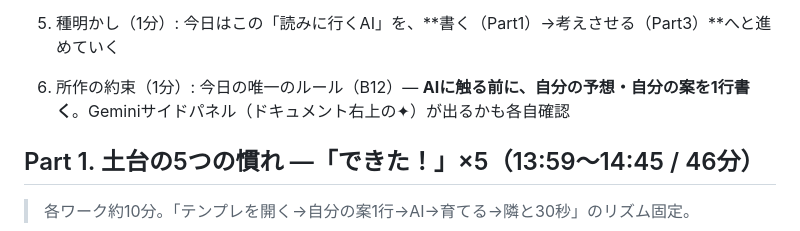
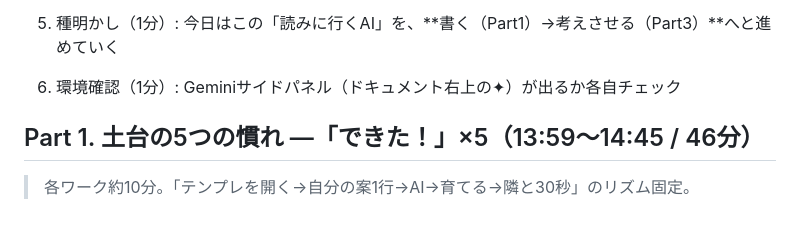
Before and after one commit to GreatT0511/kadena, a Markdown page: docs/03_all_staff_training_pm.md, the part around the change. Rendered like a GitHub page.

Commit message:
オープニングの重複整理
Co-Authored-By: Claude Fable 5 <noreply@anthropic.com>

```diff
--- a/docs/03_all_staff_training_pm.md
+++ b/docs/03_all_staff_training_pm.md
@@ -68,7 +68,7 @@
    - 「午前のコア研修で紹介した自動化（フォーム→スプシ→Chat配信）も、この延長線上にあります」
 5. 種明かし（1分）: 今日はこの「読みに行くAI」を、**書く（Part1）→考えさせる（Part3）**へと進めていく
 
-6. 所作の約束（1分）: 今日の唯一のルール（B12）— **AIに触る前に、自分の予想・自分の案を1行書く**。Geminiサイドパネル（ドキュメント右上の✦）が出るかも各自確認
+6. 環境確認（1分）: Geminiサイドパネル（ドキュメント右上の✦）が出るか各自チェック
 
 ## Part 1. 土台の5つの慣れ —「できた！」×5（13:59〜14:45 / 46分）
 
```
